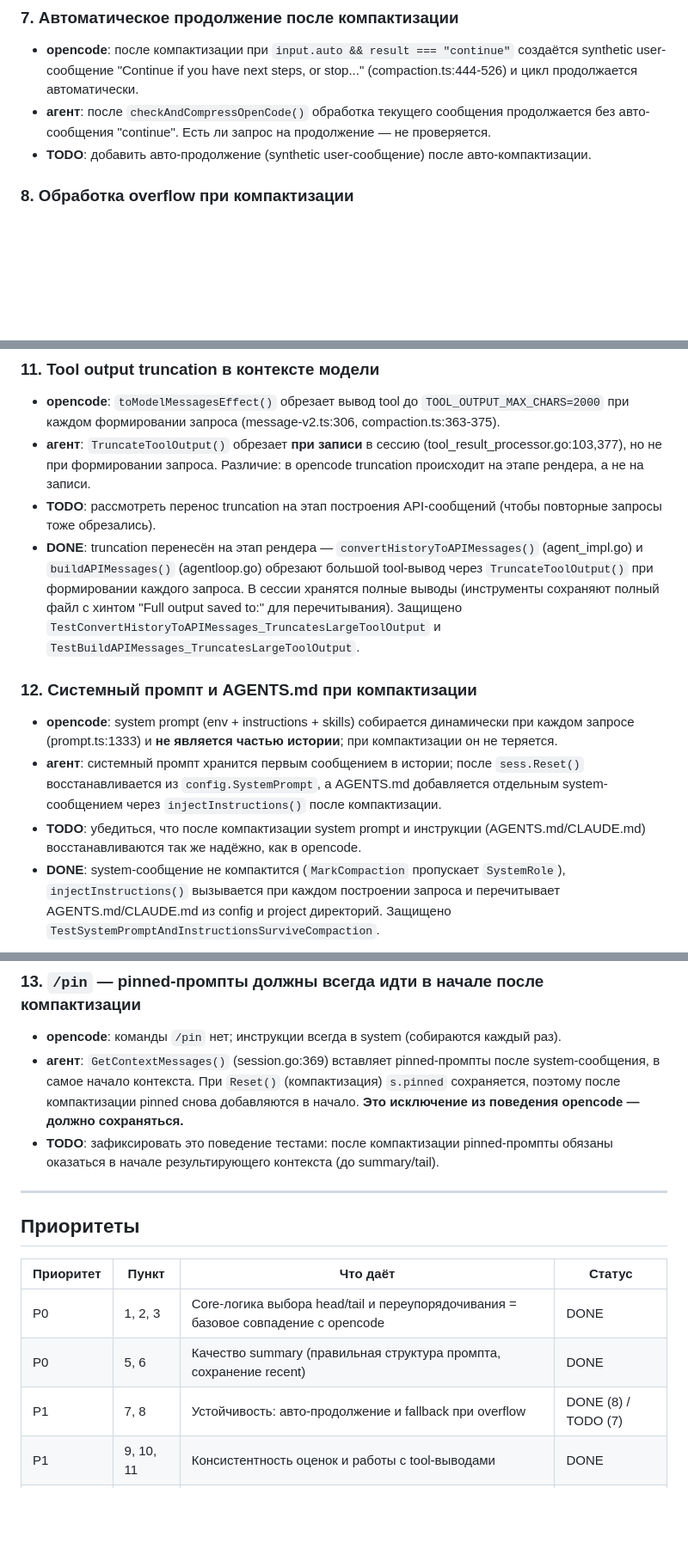
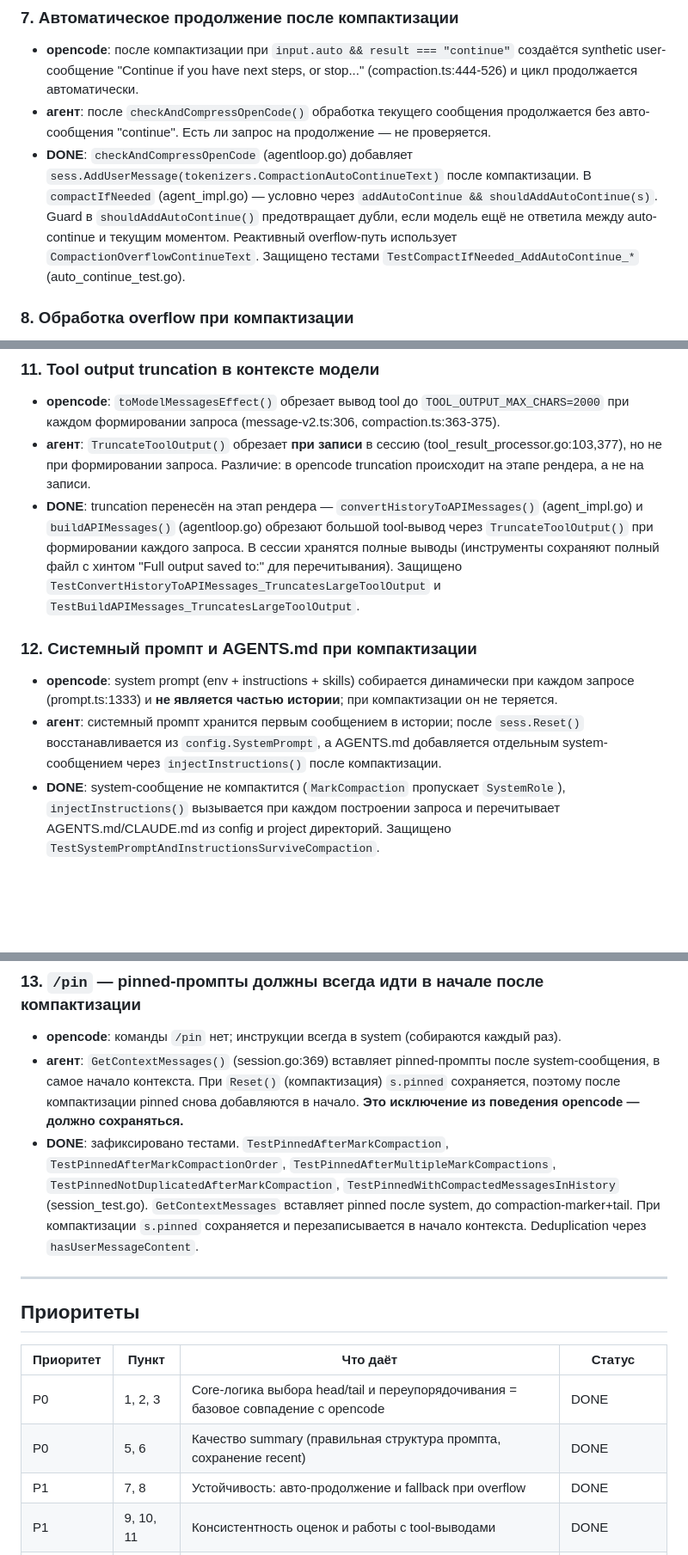
Before and after one commit to Grigory-Rylov/ai-agent-reflection, a Markdown page: TODO.md, 3 parts joined by grey strips. Shown at 86% size. GitHub-like rendering; blank space fills up the shorter version.

Commit message:
docs: update TODO.md — mark items 7,11,12,13 as DONE + remove stale TODO markers

```diff
--- a/TODO.md
+++ b/TODO.md
@@ -44,7 +44,7 @@
 ### 7. Автоматическое продолжение после компактизации
 - **opencode**: после компактизации при `input.auto && result === "continue"` создаётся synthetic user-сообщение "Continue if you have next steps, or stop..." (compaction.ts:444-526) и цикл продолжается автоматически.
 - **агент**: после `checkAndCompressOpenCode()` обработка текущего сообщения продолжается без авто-сообщения "continue". Есть ли запрос на продолжение — не проверяется.
-- **TODO**: добавить авто-продолжение (synthetic user-сообщение) после авто-компактизации.
+- **DONE**: `checkAndCompressOpenCode` (agentloop.go) добавляет `sess.AddUserMessage(tokenizers.CompactionAutoContinueText)` после компактизации. В `compactIfNeeded` (agent_impl.go) — условно через `addAutoContinue && shouldAddAutoContinue(s)`. Guard в `shouldAddAutoContinue()` предотвращает дубли, если модель ещё не ответила между auto-continue и текущим моментом. Реактивный overflow-путь использует `CompactionOverflowContinueText`. Защищено тестами `TestCompactIfNeeded_AddAutoContinue_*` (auto_continue_test.go).
 
 ### 8. Обработка overflow при компактизации
 - **opencode**: если компактизация не вписалась в контекст — `result === "compact"` повторно вызывает компактизацию; если не получается — помечает ошибку `ContextOverflowError`, завершает (compaction.ts:426-435). Также есть `replay` предыдущего user-сообщения при overflow (compaction.ts:320-336).
@@ -67,13 +67,11 @@
 ### 11. Tool output truncation в контексте модели
 - **opencode**: `toModelMessagesEffect()` обрезает вывод tool до `TOOL_OUTPUT_MAX_CHARS=2000` при каждом формировании запроса (message-v2.ts:306, compaction.ts:363-375).
 - **агент**: `TruncateToolOutput()` обрезает **при записи** в сессию (tool_result_processor.go:103,377), но не при формировании запроса. Различие: в opencode truncation происходит на этапе рендера, а не на записи.
-- **TODO**: рассмотреть перенос truncation на этап построения API-сообщений (чтобы повторные запросы тоже обрезались).
 - **DONE**: truncation перенесён на этап рендера — `convertHistoryToAPIMessages()` (agent_impl.go) и `buildAPIMessages()` (agentloop.go) обрезают большой tool-вывод через `TruncateToolOutput()` при формировании каждого запроса. В сессии хранятся полные выводы (инструменты сохраняют полный файл с хинтом "Full output saved to:" для перечитывания). Защищено `TestConvertHistoryToAPIMessages_TruncatesLargeToolOutput` и `TestBuildAPIMessages_TruncatesLargeToolOutput`.
 
 ### 12. Системный промпт и AGENTS.md при компактизации
 - **opencode**: system prompt (env + instructions + skills) собирается динамически при каждом запросе (prompt.ts:1333) и **не является частью истории**; при компактизации он не теряется.
 - **агент**: системный промпт хранится первым сообщением в истории; после `sess.Reset()` восстанавливается из `config.SystemPrompt`, а AGENTS.md добавляется отдельным system-сообщением через `injectInstructions()` после компактизации.
-- **TODO**: убедиться, что после компактизации system prompt и инструкции (AGENTS.md/CLAUDE.md) восстанавливаются так же надёжно, как в opencode.
 - **DONE**: system-сообщение не компактится (`MarkCompaction` пропускает `SystemRole`), `injectInstructions()` вызывается при каждом построении запроса и перечитывает AGENTS.md/CLAUDE.md из config и project директорий. Защищено `TestSystemPromptAndInstructionsSurviveCompaction`.
 
 ---
@@ -83,7 +81,7 @@
 ### 13. `/pin` — pinned-промпты должны всегда идти в начале после компактизации
 - **opencode**: команды `/pin` нет; инструкции всегда в system (собираются каждый раз).
 - **агент**: `GetContextMessages()` (session.go:369) вставляет pinned-промпты после system-сообщения, в самое начало контекста. При `Reset()` (компактизация) `s.pinned` сохраняется, поэтому после компактизации pinned снова добавляются в начало. **Это исключение из поведения opencode — должно сохраняться.**
-- **TODO**: зафиксировать это поведение тестами: после компактизации pinned-промпты обязаны оказаться в начале результирующего контекста (до summary/tail).
+- **DONE**: зафиксировано тестами. `TestPinnedAfterMarkCompaction`, `TestPinnedAfterMarkCompactionOrder`, `TestPinnedAfterMultipleMarkCompactions`, `TestPinnedNotDuplicatedAfterMarkCompaction`, `TestPinnedWithCompactedMessagesInHistory` (session_test.go). `GetContextMessages` вставляет pinned после system, до compaction-marker+tail. При компактизации `s.pinned` сохраняется и перезаписывается в начало контекста. Deduplication через `hasUserMessageContent`.
 
 ---
 
@@ -93,7 +91,7 @@
 |-----------|-------|----------|--------|
 | P0 | 1, 2, 3 | Core-логика выбора head/tail и переупорядочивания = базовое совпадение с opencode | DONE |
 | P0 | 5, 6 | Качество summary (правильная структура промпта, сохранение recent) | DONE |
-| P1 | 7, 8 | Устойчивость: авто-продолжение и fallback при overflow | DONE (8) / TODO (7) |
+| P1 | 7, 8 | Устойчивость: авто-продолжение и fallback при overflow | DONE |
 | P1 | 9, 10, 11 | Консистентность оценок и работы с tool-выводами | DONE |
 | P2 | 4, 12 | Точность границ оборота и восстановление system-контекста | DONE |
 | P2 | 13 | Подтверждение поведения `/pin` тестами (обязательно к сохранению) | DONE (тесты есть) |
```
